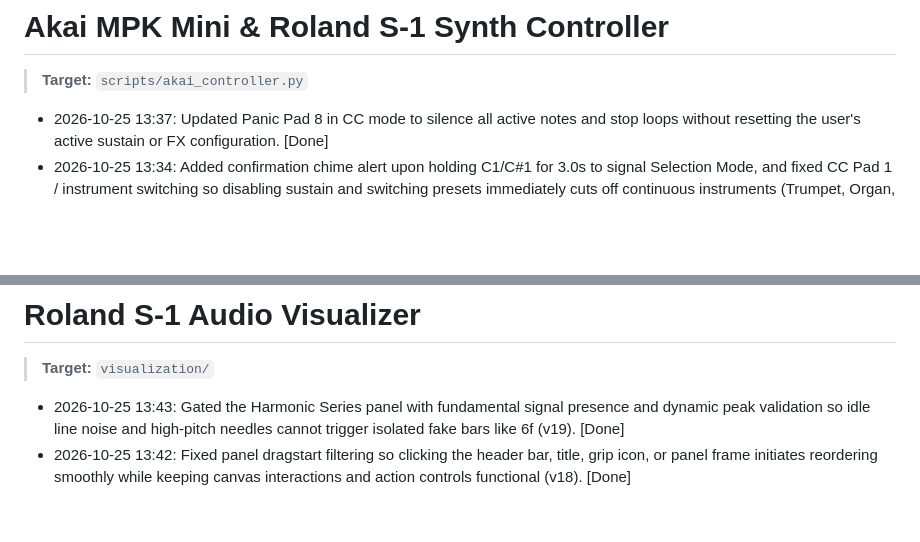
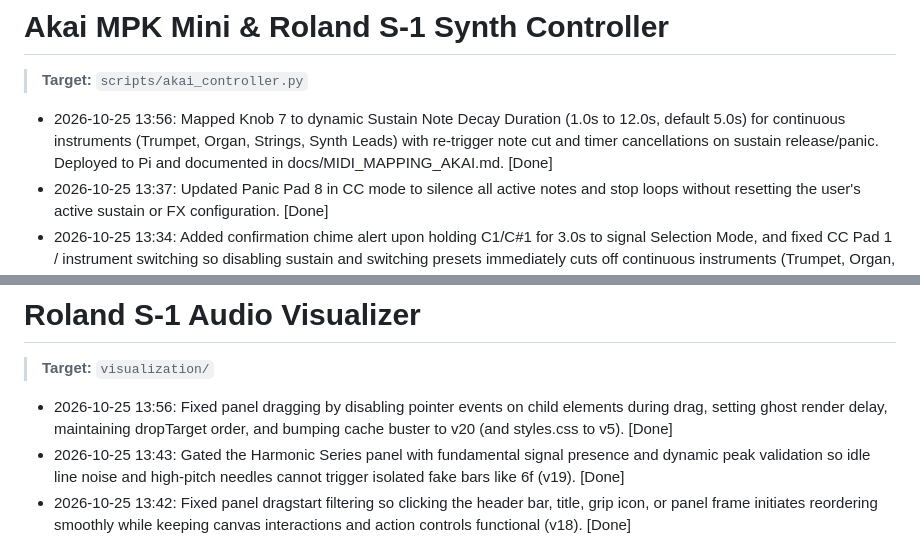
Before and after one commit to carrommad/midi-to-synth, a Markdown page: CONVERSATION.md, 2 parts joined by grey strips. Rendered like a GitHub page; blank space fills up the shorter version.

Commit message:
docs: update CONVERSATION.md tracking

```diff
--- a/CONVERSATION.md
+++ b/CONVERSATION.md
@@ -1,5 +1,6 @@
 # Akai MPK Mini & Roland S-1 Synth Controller
 > **Target:** `scripts/akai_controller.py`
+- 2026-10-25 13:56: Mapped Knob 7 to dynamic Sustain Note Decay Duration (1.0s to 12.0s, default 5.0s) for continuous instruments (Trumpet, Organ, Strings, Synth Leads) with re-trigger note cut and timer cancellations on sustain release/panic. Deployed to Pi and documented in docs/MIDI_MAPPING_AKAI.md. [Done]
 - 2026-10-25 13:37: Updated Panic Pad 8 in CC mode to silence all active notes and stop loops without resetting the user's active sustain or FX configuration. [Done]
 - 2026-10-25 13:34: Added confirmation chime alert upon holding C1/C#1 for 3.0s to signal Selection Mode, and fixed CC Pad 1 / instrument switching so disabling sustain and switching presets immediately cuts off continuous instruments (Trumpet, Organ, Strings). [Done]
 - 2026-10-25 13:30: Increased hold threshold to 2.0 seconds for C1 melodic instrument select, C#1 drum kit select, C1+C#1 Full Level velocity toggle, and C1+C3 safe shutdown to prevent accidental triggers during normal piano performance. [Done]
@@ -10,6 +11,7 @@
 
 # Roland S-1 Audio Visualizer
 > **Target:** `visualization/`
+- 2026-10-25 13:56: Fixed panel dragging by disabling pointer events on child elements during drag, setting ghost render delay, maintaining dropTarget order, and bumping cache buster to v20 (and styles.css to v5). [Done]
 - 2026-10-25 13:43: Gated the Harmonic Series panel with fundamental signal presence and dynamic peak validation so idle line noise and high-pitch needles cannot trigger isolated fake bars like 6f (v19). [Done]
 - 2026-10-25 13:42: Fixed panel dragstart filtering so clicking the header bar, title, grip icon, or panel frame initiates reordering smoothly while keeping canvas interactions and action controls functional (v18). [Done]
 - 2026-10-25 13:40: Lowered high-frequency electrical ground noise floor clamp threshold to 11.5 kHz (covering the 12 kHz sideband and 15.6 kHz clock needle) so the upper spectrum renders completely flat (v17). [Done]
```
